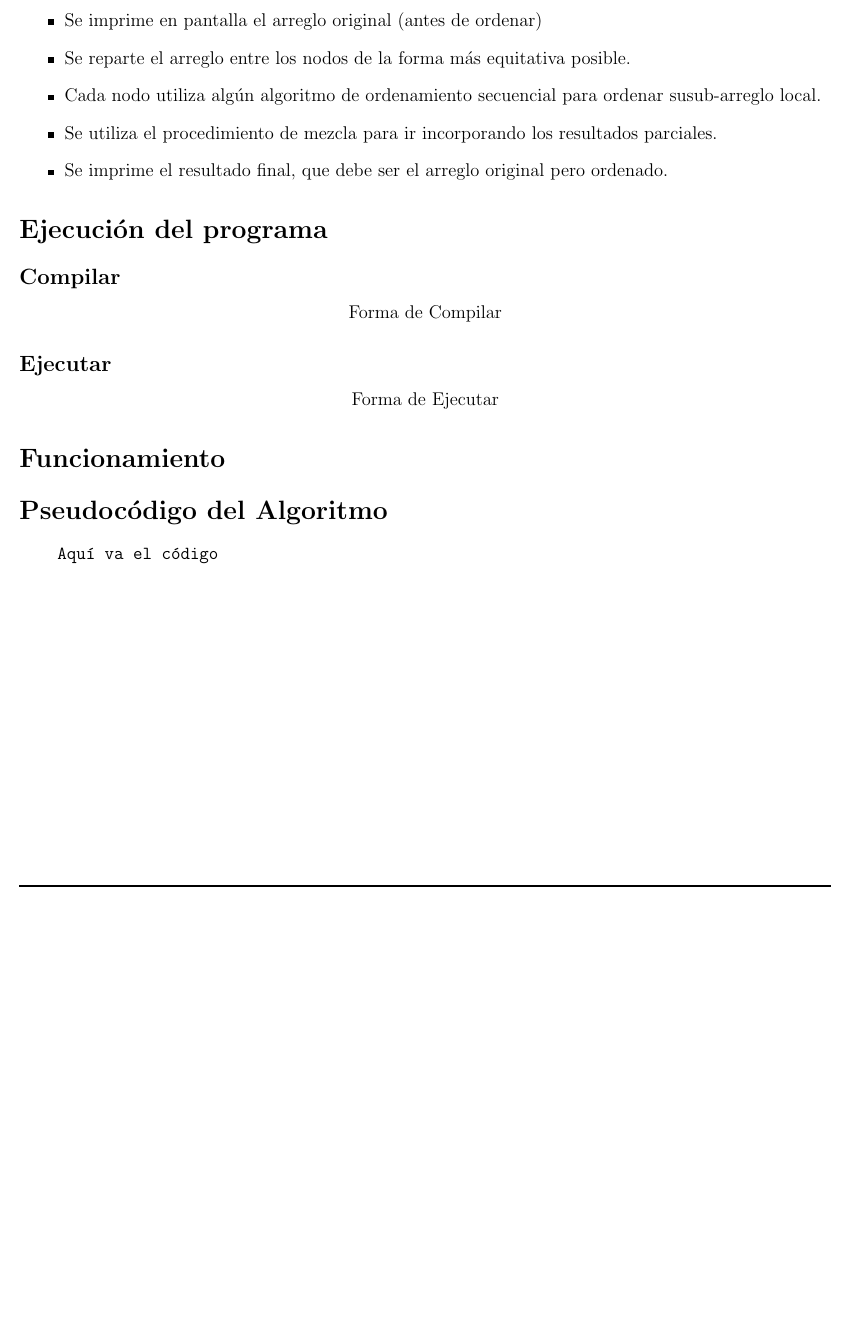
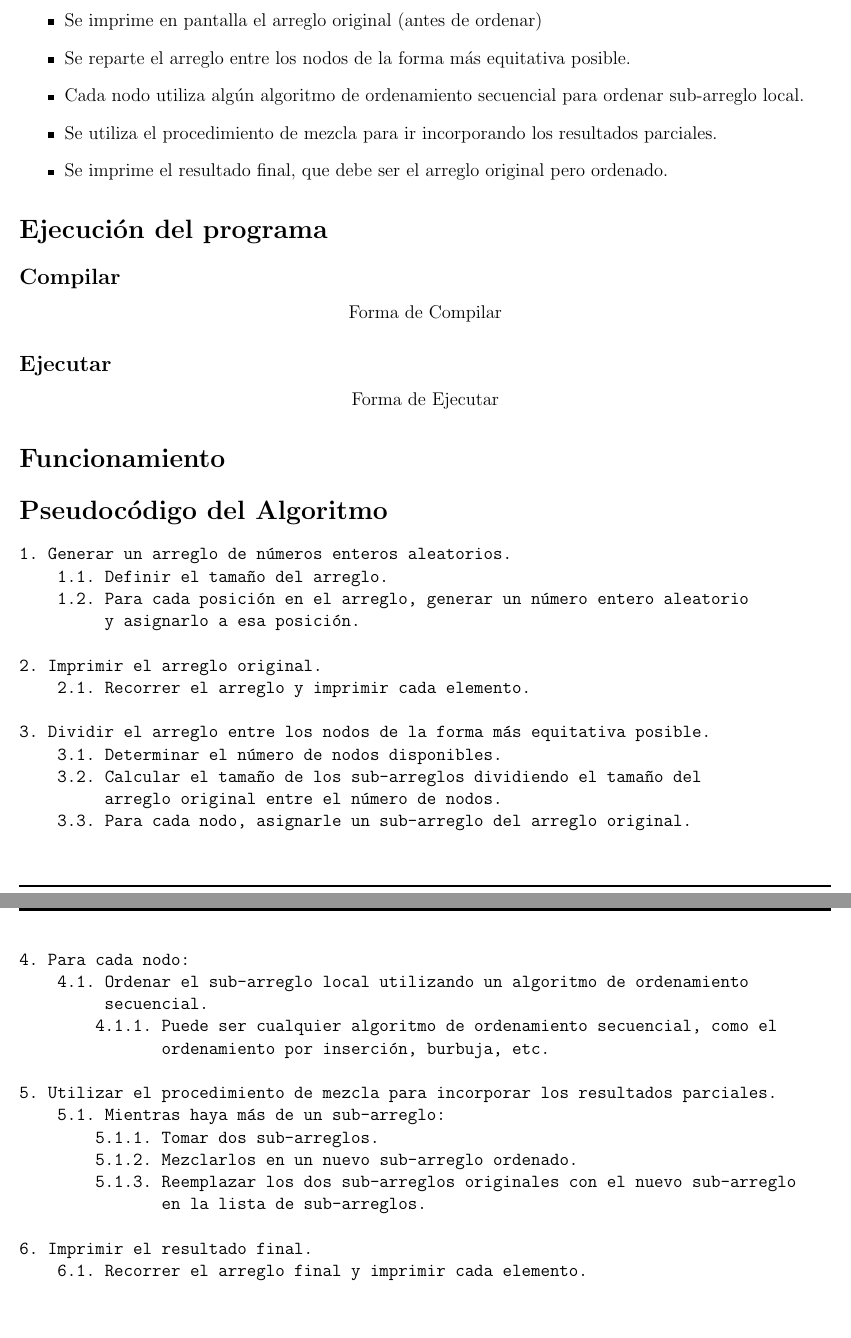
Before and after one commit to WokerSilva/Practicas-CompuDistribuida-24-1, a LaTeX document (Practica04/main.tex): part of page 2 of 2 before the commit and two parts of pages 2 and 3 of 3 after it, the two joined at a grey line, cut so that both start at the same text, the shorter picture padded with empty space. Compiled offline with pdfLaTeX.

Commit message:
Añadiedno el pseudocódigo

```diff
--- a/Practica04/main.tex
+++ b/Practica04/main.tex
@@ -30,13 +30,10 @@ mezcla (Merge Sort), como sigue:
     \item Se genera de forma aleatoria un arreglo de números enteros a ordenar.
     \item Se imprime en pantalla el arreglo original (antes de ordenar)
     \item Se reparte el arreglo entre los nodos de la forma más equitativa posible.
-    \item Cada nodo utiliza algún algoritmo de ordenamiento secuencial para ordenar susub-arreglo local.
+    \item Cada nodo utiliza algún algoritmo de ordenamiento secuencial para ordenar sub-arreglo local.
     \item Se utiliza el procedimiento de mezcla para ir incorporando los resultados parciales.
     \item Se imprime el resultado final, que debe ser el arreglo original pero ordenado.
 \end{itemize}
-
-
-
 
 
 
@@ -78,7 +75,35 @@ mezcla (Merge Sort), como sigue:
 
 
 \begin{verbatim}
-    Aquí va el código
+1. Generar un arreglo de números enteros aleatorios.
+    1.1. Definir el tamaño del arreglo.
+    1.2. Para cada posición en el arreglo, generar un número entero aleatorio
+         y asignarlo a esa posición.
+
+2. Imprimir el arreglo original.
+    2.1. Recorrer el arreglo y imprimir cada elemento.
+
+3. Dividir el arreglo entre los nodos de la forma más equitativa posible.
+    3.1. Determinar el número de nodos disponibles.
+    3.2. Calcular el tamaño de los sub-arreglos dividiendo el tamaño del
+         arreglo original entre el número de nodos.
+    3.3. Para cada nodo, asignarle un sub-arreglo del arreglo original.
+
+4. Para cada nodo:
+    4.1. Ordenar el sub-arreglo local utilizando un algoritmo de ordenamiento
+         secuencial.
+        4.1.1. Puede ser cualquier algoritmo de ordenamiento secuencial, como el
+               ordenamiento por inserción, burbuja, etc.
+
+5. Utilizar el procedimiento de mezcla para incorporar los resultados parciales.
+    5.1. Mientras haya más de un sub-arreglo:
+        5.1.1. Tomar dos sub-arreglos.
+        5.1.2. Mezclarlos en un nuevo sub-arreglo ordenado.
+        5.1.3. Reemplazar los dos sub-arreglos originales con el nuevo sub-arreglo
+               en la lista de sub-arreglos.
+
+6. Imprimir el resultado final.
+    6.1. Recorrer el arreglo final y imprimir cada elemento.
 \end{verbatim}
 
 %-----------------------------------------------------------------|
```
Also changed, not shown: Practica04/main.pdf, 1 other file.
